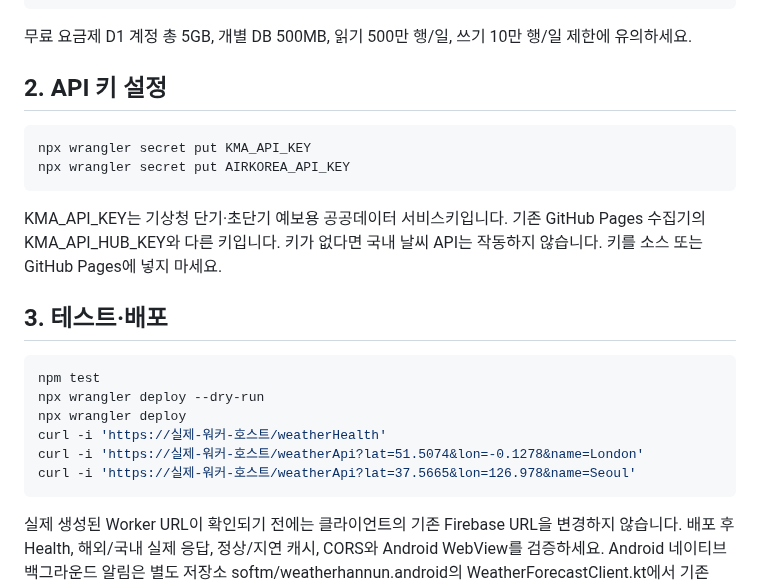
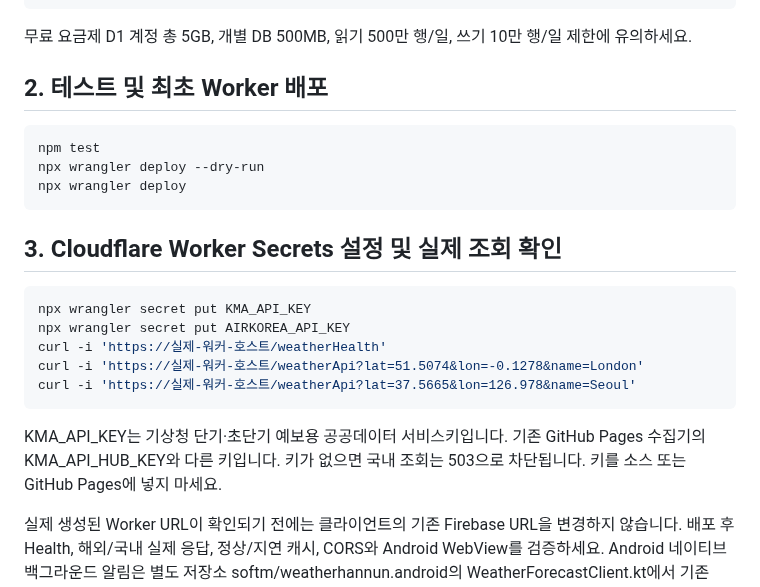
Before and after one commit to softm/weatherhannun, a Markdown page: services/cloudflare-weather/README.md, the part around the change. Rendered like a GitHub page.

Commit message:
docs: deploy initial Cloudflare Worker before setting runtime secrets

````diff
--- a/services/cloudflare-weather/README.md
+++ b/services/cloudflare-weather/README.md
@@ -33,26 +33,25 @@ npx wrangler d1 execute weatherhannun --remote --file=./schema.sql
 
 무료 요금제 D1 계정 총 5GB, 개별 DB 500MB, 읽기 500만 행/일, 쓰기 10만 행/일 제한에 유의하세요.
 
-## 2. API 키 설정
-
-```bash
-npx wrangler secret put KMA_API_KEY
-npx wrangler secret put AIRKOREA_API_KEY
-```
-
-KMA_API_KEY는 기상청 단기·초단기 예보용 공공데이터 서비스키입니다. 기존 GitHub Pages 수집기의 KMA_API_HUB_KEY와 다른 키입니다.
-키가 없다면 국내 날씨 API는 작동하지 않습니다. 키를 소스 또는 GitHub Pages에 넣지 마세요.
-
-## 3. 테스트·배포
+## 2. 테스트 및 최초 Worker 배포
 
 ```bash
 npm test
 npx wrangler deploy --dry-run
 npx wrangler deploy
+```
+
+## 3. Cloudflare Worker Secrets 설정 및 실제 조회 확인
+
+```bash
+npx wrangler secret put KMA_API_KEY
+npx wrangler secret put AIRKOREA_API_KEY
 curl -i 'https://실제-워커-호스트/weatherHealth'
 curl -i 'https://실제-워커-호스트/weatherApi?lat=51.5074&lon=-0.1278&name=London'
 curl -i 'https://실제-워커-호스트/weatherApi?lat=37.5665&lon=126.978&name=Seoul'
 ```
+
+KMA_API_KEY는 기상청 단기·초단기 예보용 공공데이터 서비스키입니다. 기존 GitHub Pages 수집기의 KMA_API_HUB_KEY와 다른 키입니다. 키가 없으면 국내 조회는 503으로 차단됩니다. 키를 소스 또는 GitHub Pages에 넣지 마세요.
 
 실제 생성된 Worker URL이 확인되기 전에는 클라이언트의 기존 Firebase URL을 변경하지 않습니다.
 배포 후 Health, 해외/국내 실제 응답, 정상/지연 캐시, CORS와 Android WebView를 검증하세요.
````
